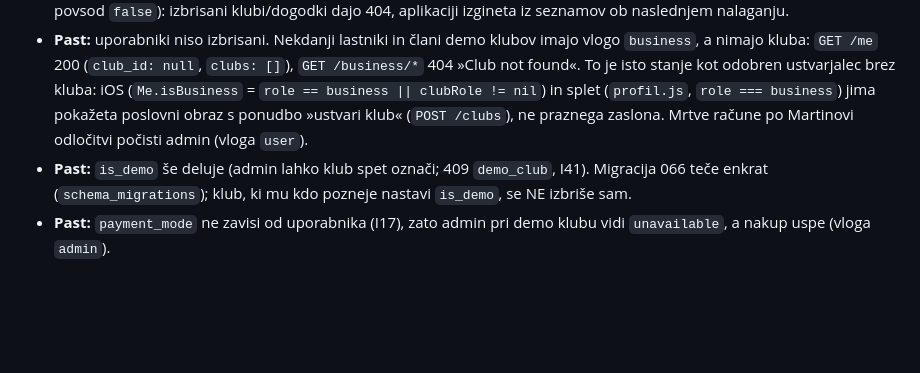
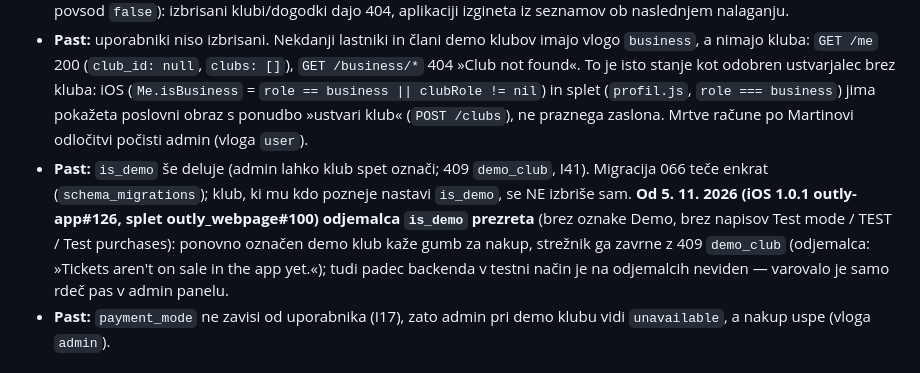
Before and after one commit to Djurdje/outly-backend, a Markdown page: docs/STATE.md, the part around one of its changes. Drawn GitHub-style; blank space fills up the shorter version.

```diff
--- a/docs/STATE.md
+++ b/docs/STATE.md
@@ -150,7 +150,7 @@ kar ni več past, gre v nov arhiv `docs/arhiv/STATE-do-<datum>.md`. **Odprte nal
 
 - **Podatki demo klubov so izbrisani** (Martin 23. 10., DECISIONS 2026-10-23): migracija 066 odnese vse klube z `is_demo = TRUE` (Velvet, Nexus, Mirage, Mansion, Olie) in vse njihove dogodke z odvisnimi vrsticami; Outly (QUICKIE, Launch Party) in klubi z `is_demo = FALSE` ostanejo. Pogodba za odjemalce se ne spremeni (novih polj ni; `is_demo` ostane, v produkciji povsod `false`): izbrisani klubi/dogodki dajo 404, aplikaciji izgineta iz seznamov ob naslednjem nalaganju.
 - **Past:** uporabniki niso izbrisani. Nekdanji lastniki in člani demo klubov imajo vlogo `business`, a nimajo kluba: `GET /me` 200 (`club_id: null`, `clubs: []`), `GET /business/*` 404 »Club not found«. To je isto stanje kot odobren ustvarjalec brez kluba: iOS (`Me.isBusiness` = `role == business || clubRole != nil`) in splet (`profil.js`, `role === business`) jima pokažeta poslovni obraz s ponudbo »ustvari klub« (`POST /clubs`), ne praznega zaslona. Mrtve račune po Martinovi odločitvi počisti admin (vloga `user`).
-- **Past:** `is_demo` še deluje (admin lahko klub spet označi; 409 `demo_club`, I41). Migracija 066 teče enkrat (`schema_migrations`); klub, ki mu kdo pozneje nastavi `is_demo`, se NE izbriše sam.
+- **Past:** `is_demo` še deluje (admin lahko klub spet označi; 409 `demo_club`, I41). Migracija 066 teče enkrat (`schema_migrations`); klub, ki mu kdo pozneje nastavi `is_demo`, se NE izbriše sam. **Od 5. 11. 2026 (iOS 1.0.1 outly-app#126, splet outly_webpage#100) odjemalca `is_demo` prezreta** (brez oznake Demo, brez napisov Test mode / TEST / Test purchases): ponovno označen demo klub kaže gumb za nakup, strežnik ga zavrne z 409 `demo_club` (odjemalca: »Tickets aren't on sale in the app yet.«); tudi padec backenda v testni način je na odjemalcih neviden — varovalo je samo rdeč pas v admin panelu.
 - **Past:** `payment_mode` ne zavisi od uporabnika (I17), zato admin pri demo klubu vidi `unavailable`, a nakup uspe (vloga `admin`).
 
 ## Predpostavke agenta (še veljajo; Martin jih ni izrecno potrdil)
```
Also changed, not shown: other parts of docs/STATE.md (+1 -1 lines), docs/DECISIONS.md (+5 -0 lines), docs/INCIDENTI.md (+1 -0 lines).
